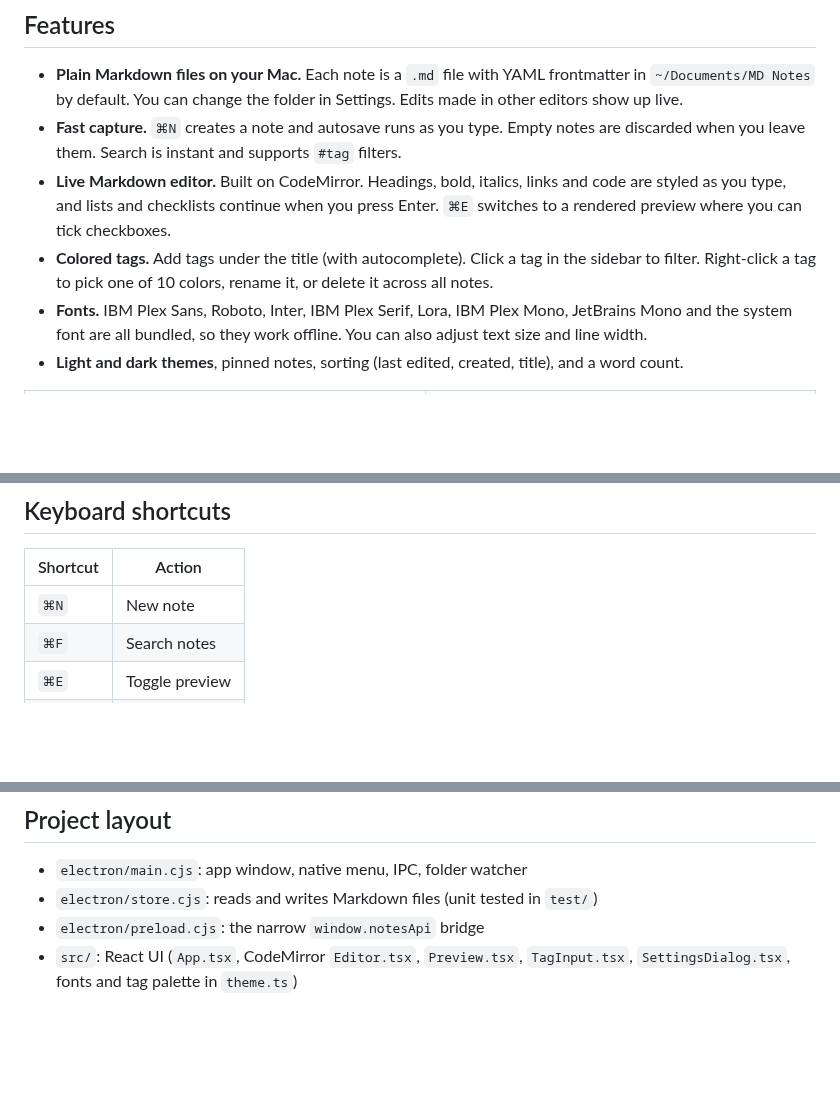
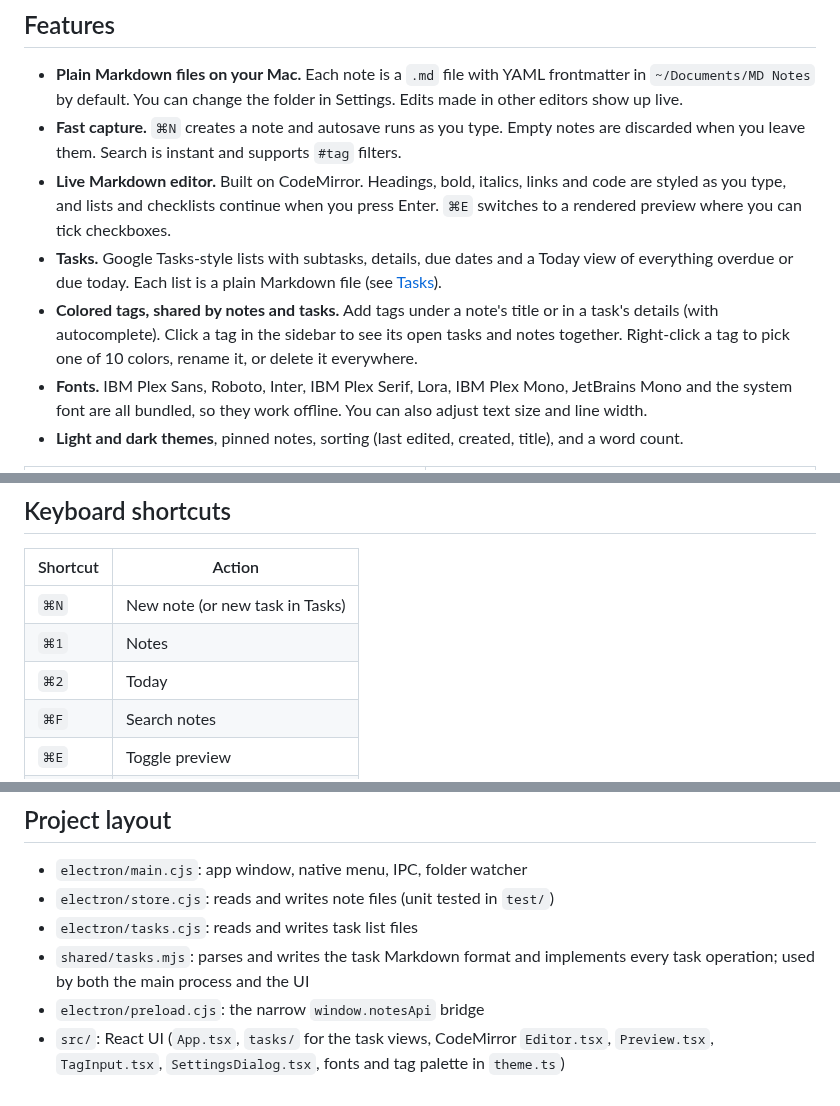
Before and after one commit to kundurukishan/md-notes, a Markdown page: README.md, 3 parts joined by grey strips. Drawn GitHub-style; blank space fills up the shorter version.

```diff
--- a/README.md
+++ b/README.md
@@ -9,7 +9,8 @@ A local-first Markdown notes app for macOS. It has a clean, Capacities-style int
 - **Plain Markdown files on your Mac.** Each note is a `.md` file with YAML frontmatter in `~/Documents/MD Notes` by default. You can change the folder in Settings. Edits made in other editors show up live.
 - **Fast capture.** `⌘N` creates a note and autosave runs as you type. Empty notes are discarded when you leave them. Search is instant and supports `#tag` filters.
 - **Live Markdown editor.** Built on CodeMirror. Headings, bold, italics, links and code are styled as you type, and lists and checklists continue when you press Enter. `⌘E` switches to a rendered preview where you can tick checkboxes.
-- **Colored tags.** Add tags under the title (with autocomplete). Click a tag in the sidebar to filter. Right-click a tag to pick one of 10 colors, rename it, or delete it across all notes.
+- **Tasks.** Google Tasks-style lists with subtasks, details, due dates and a Today view of everything overdue or due today. Each list is a plain Markdown file (see [Tasks](#tasks)).
+- **Colored tags, shared by notes and tasks.** Add tags under a note's title or in a task's details (with autocomplete). Click a tag in the sidebar to see its open tasks and notes together. Right-click a tag to pick one of 10 colors, rename it, or delete it everywhere.
 - **Fonts.** IBM Plex Sans, Roboto, Inter, IBM Plex Serif, Lora, IBM Plex Mono, JetBrains Mono and the system font are all bundled, so they work offline. You can also adjust text size and line width.
 - **Light and dark themes**, pinned notes, sorting (last edited, created, title), and a word count.
 
@@ -60,7 +88,9 @@ The built app is unsigned, so the first time you open it, right-click **MD Notes
 
 | Shortcut | Action |
 | --- | --- |
-| `⌘N` | New note |
+| `⌘N` | New note (or new task in Tasks) |
+| `⌘1` | Notes |
+| `⌘2` | Today |
 | `⌘F` | Search notes |
 | `⌘E` | Toggle preview |
 | `⇧⌘P` | Pin / unpin |
@@ -73,6 +103,8 @@ In search, `↑`/`↓` moves through notes and `Enter` jumps into the editor. In
 ## Project layout
 
 - `electron/main.cjs`: app window, native menu, IPC, folder watcher
-- `electron/store.cjs`: reads and writes Markdown files (unit tested in `test/`)
+- `electron/store.cjs`: reads and writes note files (unit tested in `test/`)
+- `electron/tasks.cjs`: reads and writes task list files
+- `shared/tasks.mjs`: parses and writes the task Markdown format and implements every task operation; used by both the main process and the UI
 - `electron/preload.cjs`: the narrow `window.notesApi` bridge
-- `src/`: React UI (`App.tsx`, CodeMirror `Editor.tsx`, `Preview.tsx`, `TagInput.tsx`, `SettingsDialog.tsx`, fonts and tag palette in `theme.ts`)
+- `src/`: React UI (`App.tsx`, `tasks/` for the task views, CodeMirror `Editor.tsx`, `Preview.tsx`, `TagInput.tsx`, `SettingsDialog.tsx`, fonts and tag palette in `theme.ts`)
```
Also changed, not shown: other parts of README.md (+28 -1 lines), docs/tag-page.png (added), docs/tasks.png (added), docs/today.png (added), 16 other files.
